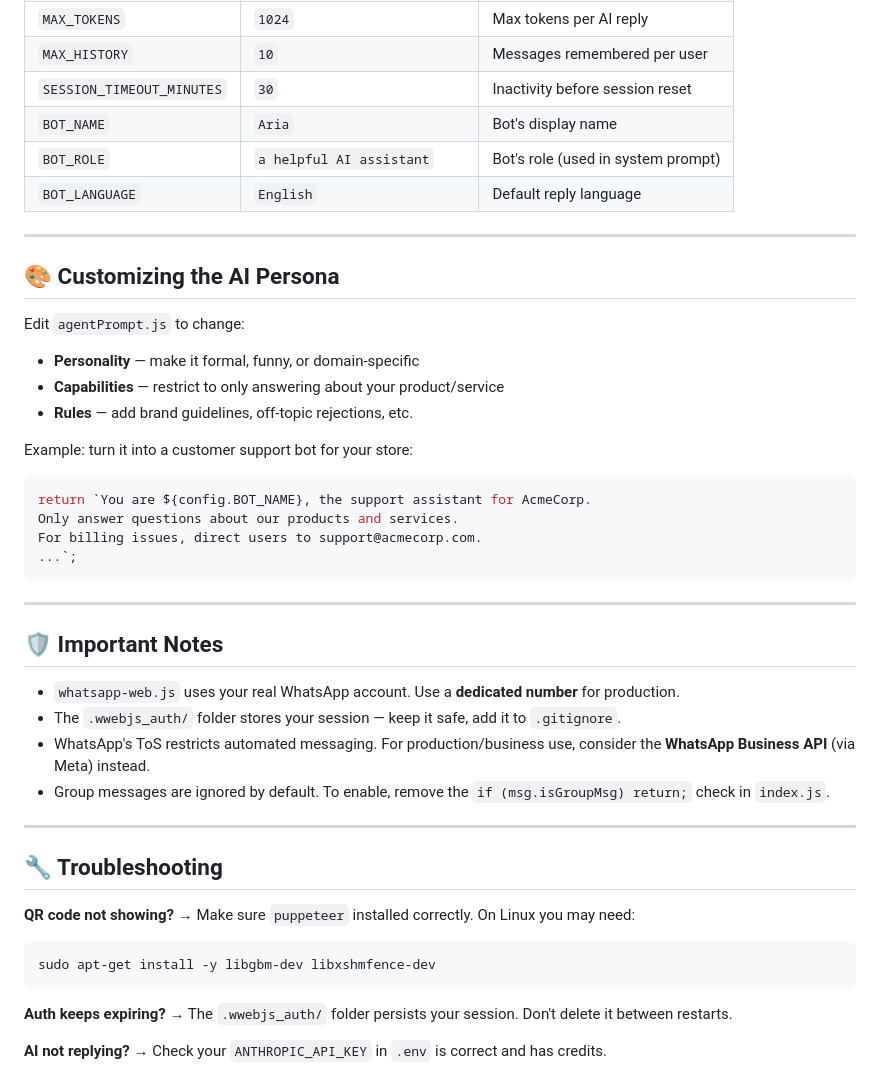
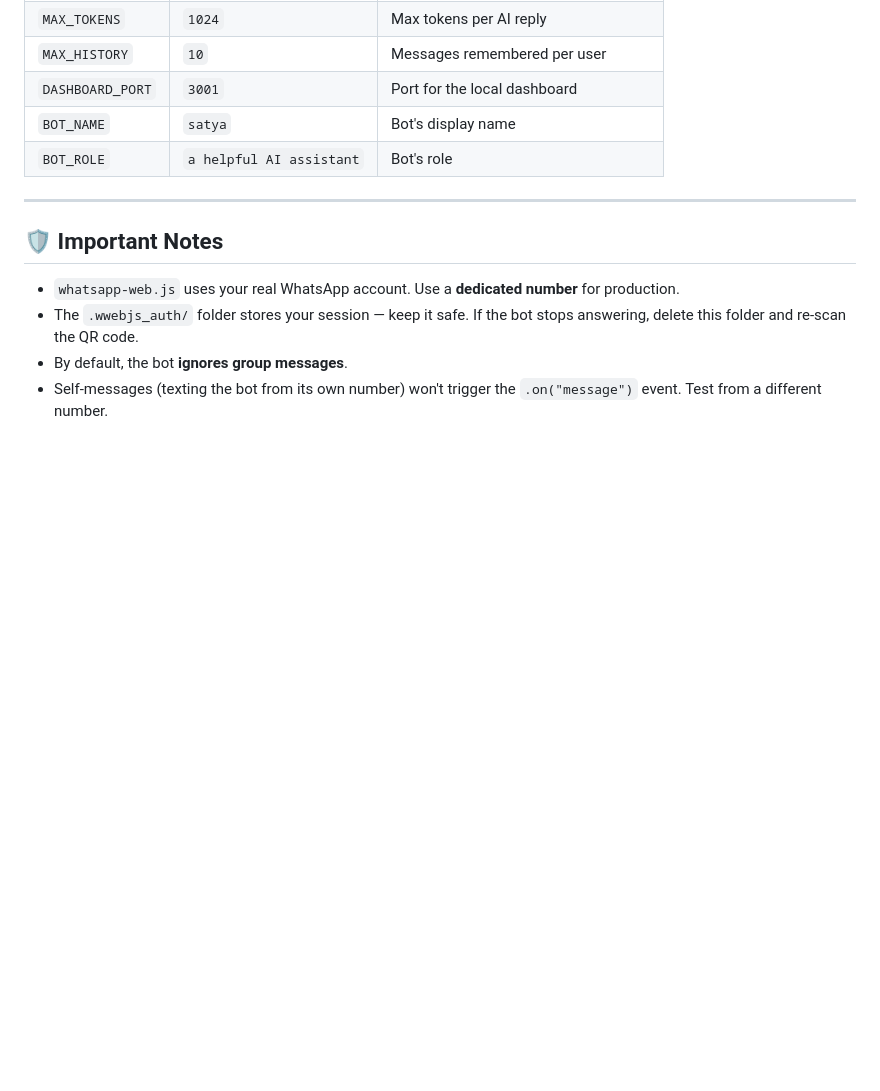
Before and after one commit to satyaprakash412770/whatsapp-bot, a Markdown page: README.md, the part around one of its changes. Drawn GitHub-style; blank space fills up the shorter version.

````diff
--- a/README.md
+++ b/README.md
@@ -76,49 +86,14 @@ whatsapp-ai-bot/
 | `MAX_TOKENS` | `1024` | Max tokens per AI reply |
 | `MAX_HISTORY` | `10` | Messages remembered per user |
-| `SESSION_TIMEOUT_MINUTES` | `30` | Inactivity before session reset |
-| `BOT_NAME` | `Aria` | Bot's display name |
-| `BOT_ROLE` | `a helpful AI assistant` | Bot's role (used in system prompt) |
-| `BOT_LANGUAGE` | `English` | Default reply language |
-
----
-
-## 🎨 Customizing the AI Persona
-
-Edit `agentPrompt.js` to change:
-- **Personality** — make it formal, funny, or domain-specific
-- **Capabilities** — restrict to only answering about your product/service
-- **Rules** — add brand guidelines, off-topic rejections, etc.
-
-Example: turn it into a customer support bot for your store:
-
-```js
-return `You are ${config.BOT_NAME}, the support assistant for AcmeCorp.
-Only answer questions about our products and services.
-For billing issues, direct users to support@acmecorp.com.
-...`;
-```
+| `DASHBOARD_PORT`| `3001` | Port for the local dashboard |
+| `BOT_NAME` | `satya` | Bot's display name |
+| `BOT_ROLE` | `a helpful AI assistant` | Bot's role |
 
 ---
 
 ## 🛡️ Important Notes
 
 - `whatsapp-web.js` uses your real WhatsApp account. Use a **dedicated number** for production.
-- The `.wwebjs_auth/` folder stores your session — keep it safe, add it to `.gitignore`.
-- WhatsApp's ToS restricts automated messaging. For production/business use, consider the **WhatsApp Business API** (via Meta) instead.
-- Group messages are ignored by default. To enable, remove the `if (msg.isGroupMsg) return;` check in `index.js`.
-
----
-
-## 🔧 Troubleshooting
-
-**QR code not showing?**
-→ Make sure `puppeteer` installed correctly. On Linux you may need:
-```bash
-sudo apt-get install -y libgbm-dev libxshmfence-dev
-```
-
-**Auth keeps expiring?**
-→ The `.wwebjs_auth/` folder persists your session. Don't delete it between restarts.
-
-**AI not replying?**
-→ Check your `ANTHROPIC_API_KEY` in `.env` is correct and has credits.
+- The `.wwebjs_auth/` folder stores your session — keep it safe. If the bot stops answering, delete this folder and re-scan the QR code.
+- By default, the bot **ignores group messages**.
+- Self-messages (texting the bot from its own number) won't trigger the `.on("message")` event. Test from a different number.
````
Also changed, not shown: other parts of README.md (+34 -24 lines).
